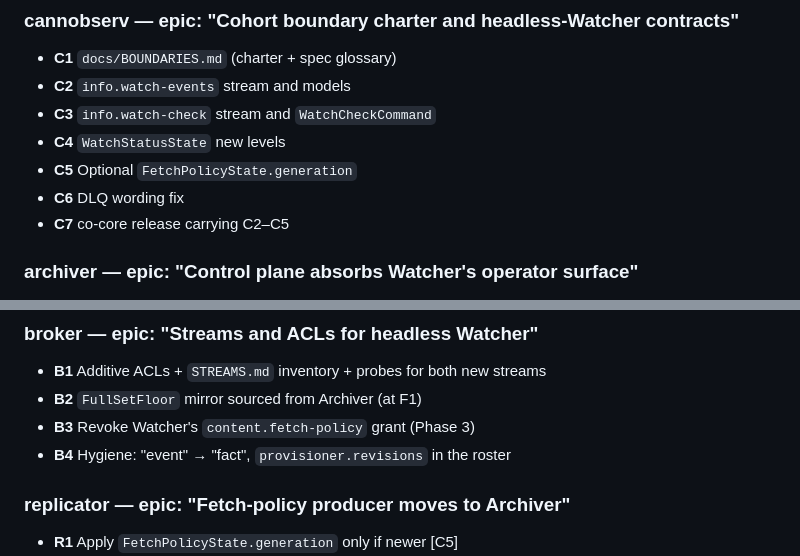
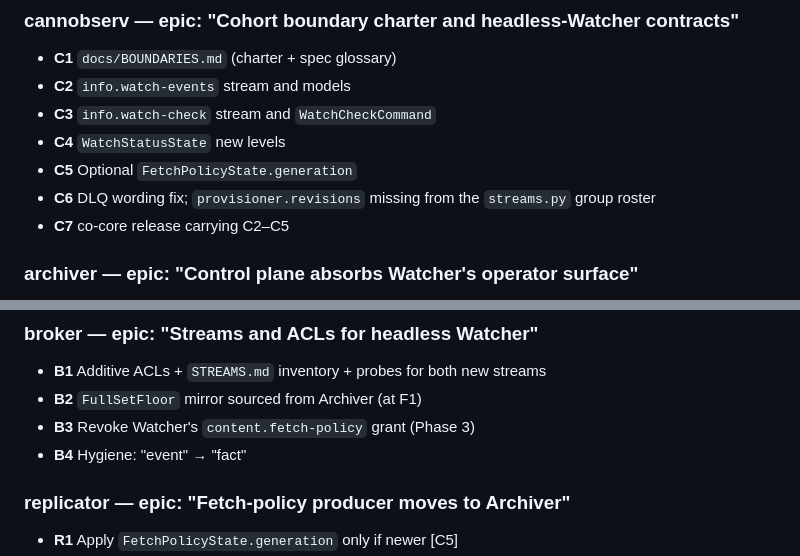
Before and after one commit to CannObserv/watcher, a Markdown page: docs/plans/2026-10-14-headless-watcher-and-cohort-boundaries-design.md, 2 parts joined by grey strips. GitHub-like rendering.

```diff
--- a/docs/plans/2026-10-14-headless-watcher-and-cohort-boundaries-design.md
+++ b/docs/plans/2026-10-14-headless-watcher-and-cohort-boundaries-design.md
@@ -396,7 +398,7 @@ Epics are cross-linked. Dependencies are in brackets.
 - **C3** `info.watch-check` stream and `WatchCheckCommand`
 - **C4** `WatchStatusState` new levels
 - **C5** Optional `FetchPolicyState.generation`
-- **C6** DLQ wording fix
+- **C6** DLQ wording fix; `provisioner.revisions` missing from the `streams.py` group roster
 - **C7** co-core release carrying C2–C5
 
 ### archiver — epic: "Control plane absorbs Watcher's operator surface"
@@ -423,7 +425,7 @@ Epics are cross-linked. Dependencies are in brackets.
 - **B1** Additive ACLs + `STREAMS.md` inventory + probes for both new streams
 - **B2** `FullSetFloor` mirror sourced from Archiver (at F1)
 - **B3** Revoke Watcher's `content.fetch-policy` grant (Phase 3)
-- **B4** Hygiene: "event" → "fact", `provisioner.revisions` in the roster
+- **B4** Hygiene: "event" → "fact"
 
 ### replicator — epic: "Fetch-policy producer moves to Archiver"
 
```
Also changed, not shown: other parts of docs/plans/2026-10-14-headless-watcher-and-cohort-boundaries-design.md (+8 -6 lines).
